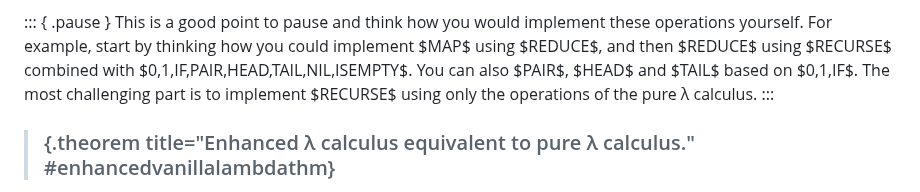
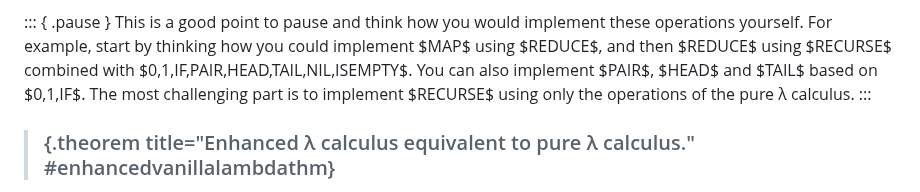
Before and after one commit to boazbk/tcs, a Markdown page: lec_07_other_models.md, the part around the change. Drawn GitHub-style.

Commit message:
add missing word

```diff
--- a/lec_07_other_models.md
+++ b/lec_07_other_models.md
@@ -1003,7 +1003,7 @@ It's λ's all the way down!
 
 ::: { .pause  }
 This is a good point to pause and think how you would implement these operations yourself. For example, start by thinking how you could implement $MAP$ using $REDUCE$, and then $REDUCE$ using $RECURSE$ combined with  $0,1,IF,PAIR,HEAD,TAIL,NIL,ISEMPTY$.
-You can also  $PAIR$, $HEAD$ and $TAIL$ based on $0,1,IF$.
+You can also implement $PAIR$, $HEAD$ and $TAIL$ based on $0,1,IF$.
 The most challenging part is to implement $RECURSE$ using only the operations of the pure λ calculus.
 :::
 
```
